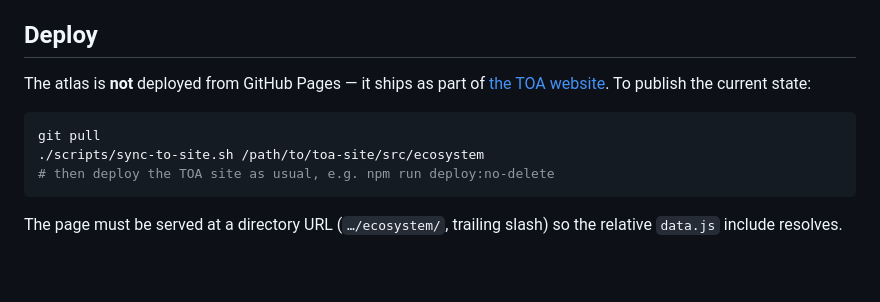
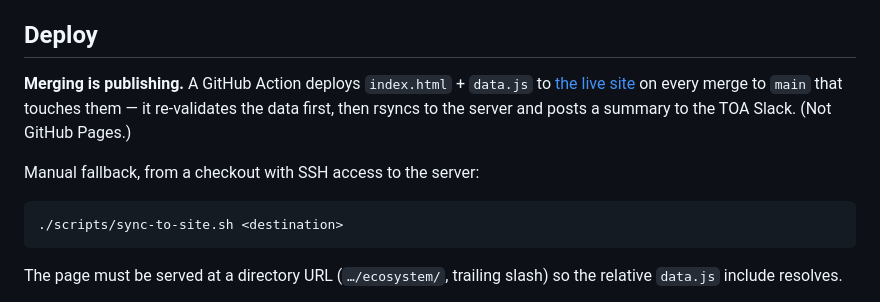
Before and after one commit to holzerjm/boston-ai-atlas, a Markdown page: README.md, the part around the change. GitHub-like rendering; blank space fills up the shorter version.

````diff
--- a/README.md
+++ b/README.md
@@ -33,13 +33,15 @@ images will be broken and it's not how the page ships — prefer the local serve
 
 ## Deploy
 
-The atlas is **not** deployed from GitHub Pages — it ships as part of
-[the TOA website](https://the-open-accelerator.com). To publish the current state:
+**Merging is publishing.** A GitHub Action deploys `index.html` + `data.js` to
+[the live site](https://the-open-accelerator.com/ecosystem/) on every merge to `main`
+that touches them — it re-validates the data first, then rsyncs to the server and
+posts a summary to the TOA Slack. (Not GitHub Pages.)
+
+Manual fallback, from a checkout with SSH access to the server:
 
 ```bash
-git pull
-./scripts/sync-to-site.sh /path/to/toa-site/src/ecosystem
-# then deploy the TOA site as usual, e.g. npm run deploy:no-delete
+./scripts/sync-to-site.sh <destination>
 ```
 
 The page must be served at a directory URL (`…/ecosystem/`, trailing slash) so the
````
Also changed, not shown: MAINTAINING.md (+17 -15 lines), PROJECT_STATE.md (+14 -9 lines).
